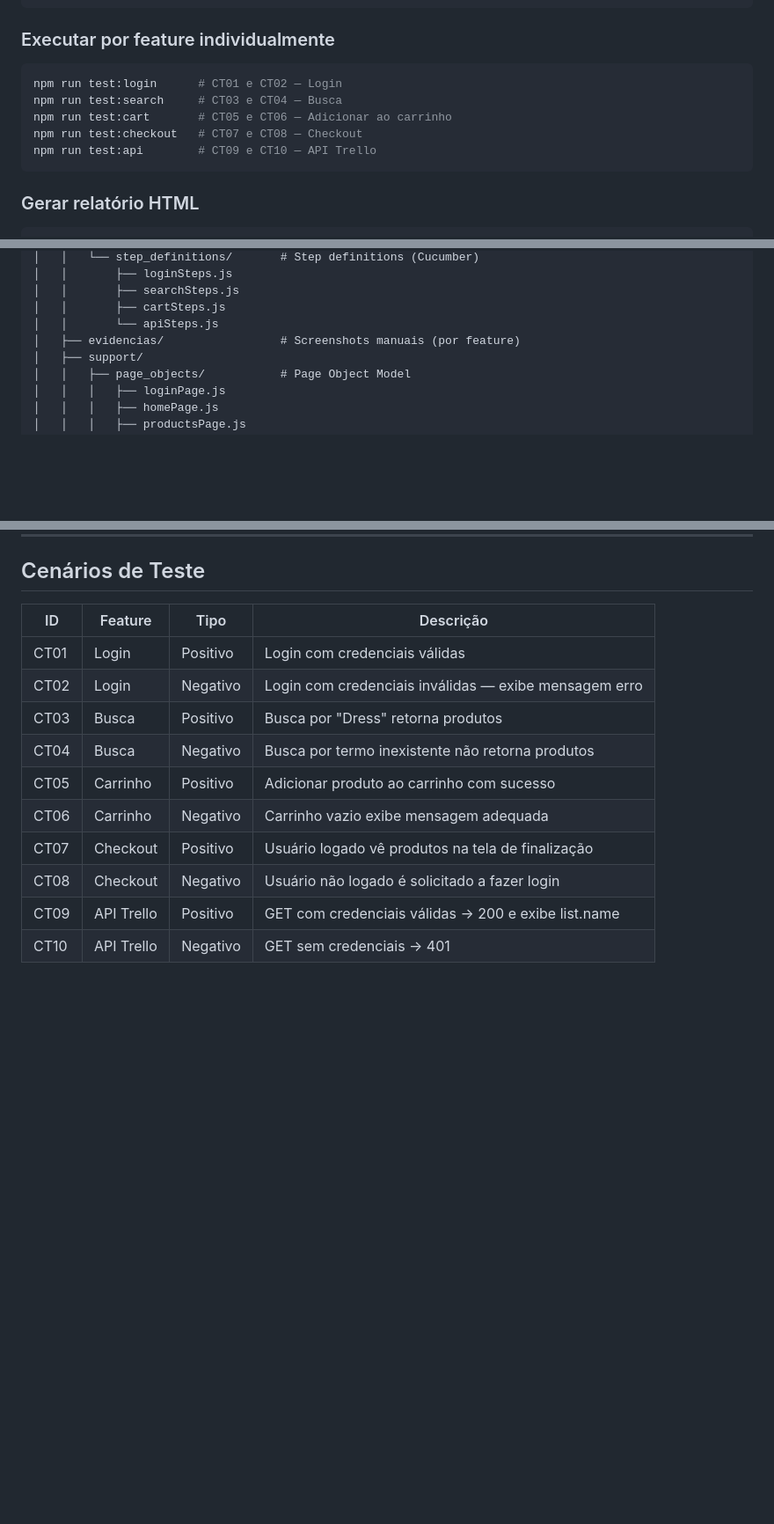
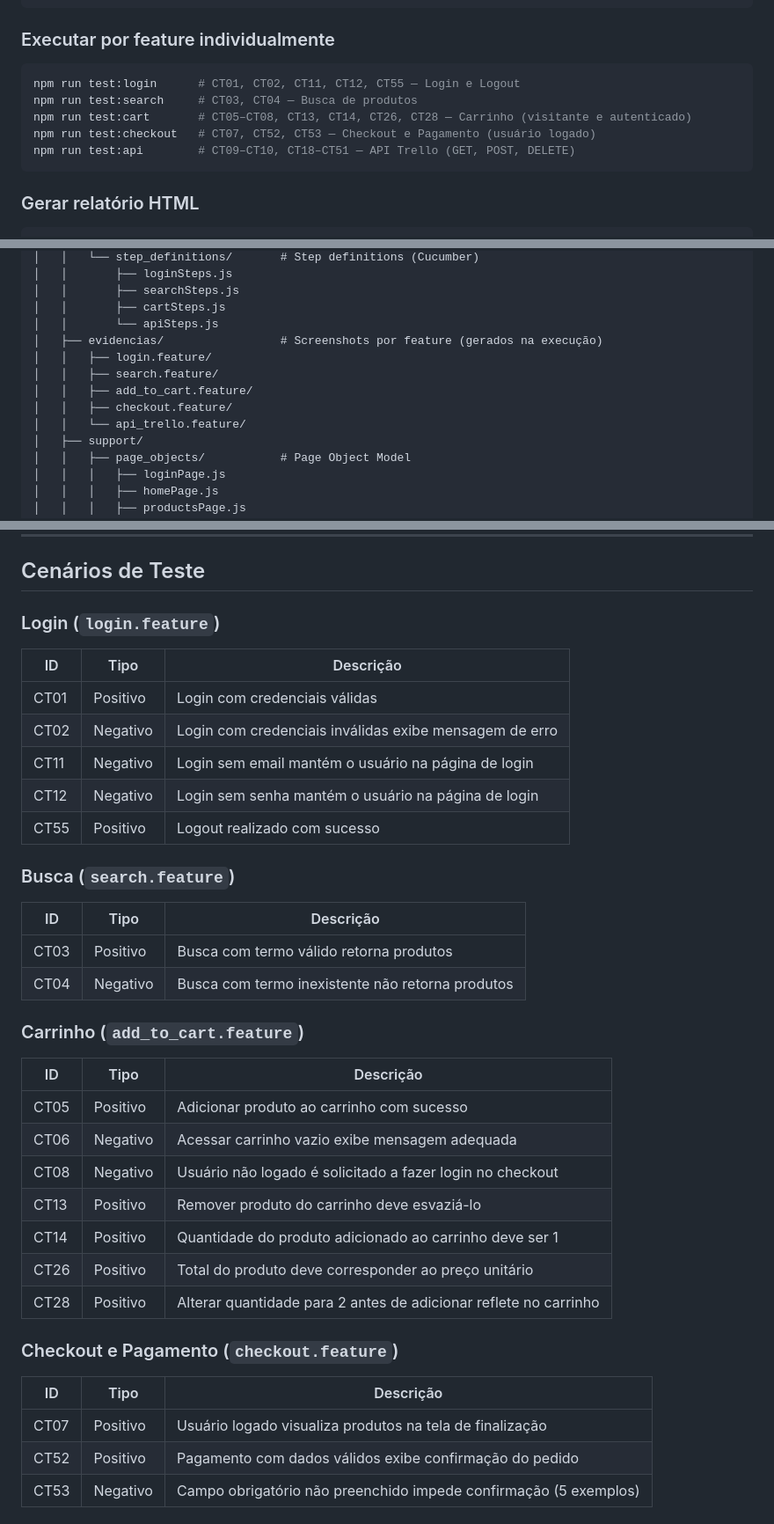
Before and after one commit to Danigol13/cypress-automation-challenge, a Markdown page: README.md, 3 parts joined by grey strips. Shown at 88% size. GitHub-like rendering; blank space fills up the shorter version.

````diff
--- a/README.md
+++ b/README.md
@@ -76,11 +76,11 @@ npm run test:headed
 
 ### Executar por feature individualmente
 ```bash
-npm run test:login      # CT01 e CT02 — Login
-npm run test:search     # CT03 e CT04 — Busca
-npm run test:cart       # CT05 e CT06 — Adicionar ao carrinho
-npm run test:checkout   # CT07 e CT08 — Checkout
-npm run test:api        # CT09 e CT10 — API Trello
+npm run test:login      # CT01, CT02, CT11, CT12, CT55 — Login e Logout
+npm run test:search     # CT03, CT04 — Busca de produtos
+npm run test:cart       # CT05–CT08, CT13, CT14, CT26, CT28 — Carrinho (visitante e autenticado)
+npm run test:checkout   # CT07, CT52, CT53 — Checkout e Pagamento (usuário logado)
+npm run test:api        # CT09–CT10, CT18–CT51 — API Trello (GET, POST, DELETE)
 ```
 
 ### Gerar relatório HTML
@@ -108,7 +108,12 @@ cypress-automation-challenge/
 │   │       ├── searchSteps.js
 │   │       ├── cartSteps.js
 │   │       └── apiSteps.js
-│   ├── evidencias/                 # Screenshots manuais (por feature)
+│   ├── evidencias/                 # Screenshots por feature (gerados na execução)
+│   │   ├── login.feature/
+│   │   ├── search.feature/
+│   │   ├── add_to_cart.feature/
+│   │   ├── checkout.feature/
+│   │   └── api_trello.feature/
 │   ├── support/
 │   │   ├── page_objects/           # Page Object Model
 │   │   │   ├── loginPage.js
@@ -137,15 +142,40 @@ cypress-automation-challenge/
 
 ## Cenários de Teste
 
-| ID   | Feature             | Tipo      | Descrição                                               |
-|------|---------------------|-----------|---------------------------------------------------------|
-| CT01 | Login               | Positivo  | Login com credenciais válidas                           |
-| CT02 | Login               | Negativo  | Login com credenciais inválidas — exibe mensagem erro   |
-| CT03 | Busca               | Positivo  | Busca por "Dress" retorna produtos                      |
-| CT04 | Busca               | Negativo  | Busca por termo inexistente não retorna produtos        |
-| CT05 | Carrinho            | Positivo  | Adicionar produto ao carrinho com sucesso               |
-| CT06 | Carrinho            | Negativo  | Carrinho vazio exibe mensagem adequada                  |
-| CT07 | Checkout            | Positivo  | Usuário logado vê produtos na tela de finalização       |
-| CT08 | Checkout            | Negativo  | Usuário não logado é solicitado a fazer login           |
-| CT09 | API Trello          | Positivo  | GET com credenciais válidas → 200 e exibe list.name     |
-| CT10 | API Trello          | Negativo  | GET sem credenciais → 401                               |
+### Login (`login.feature`)
+
+| ID   | Tipo      | Descrição                                                        |
+|------|-----------|------------------------------------------------------------------|
+| CT01 | Positivo  | Login com credenciais válidas                                    |
+| CT02 | Negativo  | Login com credenciais inválidas exibe mensagem de erro           |
+| CT11 | Negativo  | Login sem email mantém o usuário na página de login              |
+| CT12 | Negativo  | Login sem senha mantém o usuário na página de login              |
+| CT55 | Positivo  | Logout realizado com sucesso                                     |
+
+### Busca (`search.feature`)
+
+| ID   | Tipo      | Descrição                                                        |
+|------|-----------|------------------------------------------------------------------|
+| CT03 | Positivo  | Busca com termo válido retorna produtos                          |
+| CT04 | Negativo  | Busca com termo inexistente não retorna produtos                 |
+
+### Carrinho (`add_to_cart.feature`)
+
+| ID   | Tipo      | Descrição                                                        |
+|------|-----------|------------------------------------------------------------------|
+| CT05 | Positivo  | Adicionar produto ao carrinho com sucesso                        |
+| CT06 | Negativo  | Acessar carrinho vazio exibe mensagem adequada                   |
+| CT08 | Negativo  | Usuário não logado é solicitado a fazer login no checkout        |
+| CT13 | Positivo  | Remover produto do carrinho deve esvaziá-lo                      |
+| CT14 | Positivo  | Quantidade do produto adicionado ao carrinho deve ser 1          |
+| CT26 | Positivo  | Total do produto deve corresponder ao preço unitário             |
+| CT28 | Positivo  | Alterar quantidade para 2 antes de adicionar reflete no carrinho |
+
+### Checkout e Pagamento (`checkout.feature`)
+
+| ID   | Tipo      | Descrição                                                        |
+|------|-----------|------------------------------------------------------------------|
+| CT07 | Positivo  | Usuário logado visualiza produtos na tela de finalização         |
+| CT52 | Positivo  | Pagamento com dados válidos exibe confirmação do pedido          |
+| CT53 | Negativo  | Campo obrigatório não preenchido impede confirmação (5 exemplos) |
+
````
Also changed, not shown: other parts of README.md (+39 -2 lines).
